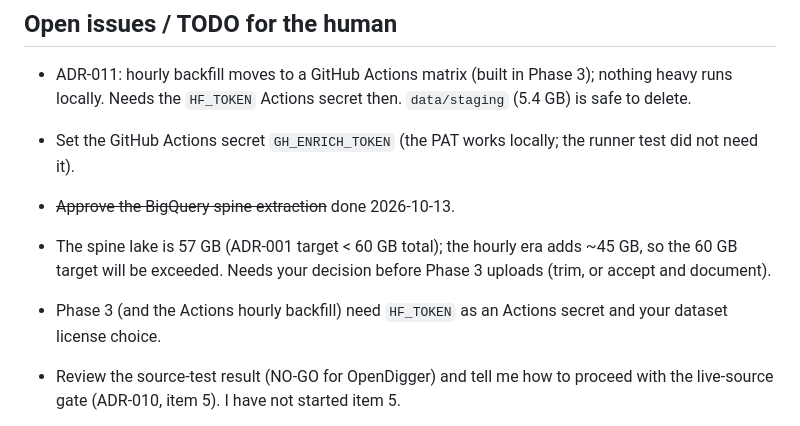
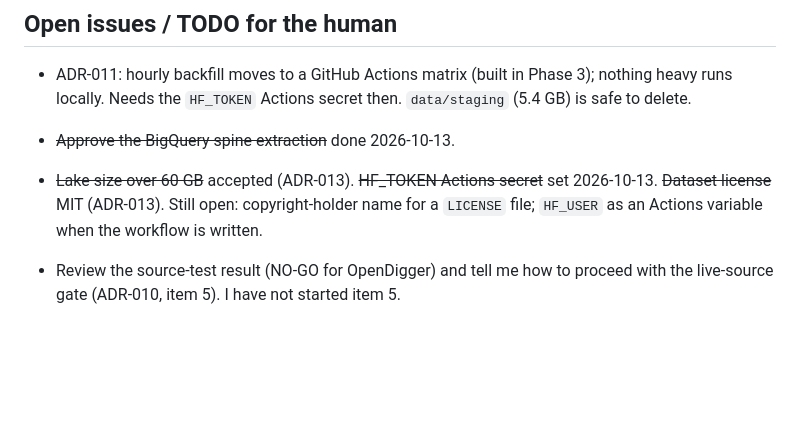
Before and after one commit to Yash-814800/GH-Breakout, a Markdown page: docs/PROGRESS.md, the part around the change. Rendered like a GitHub page; blank space fills up the shorter version.

```diff
--- a/docs/PROGRESS.md
+++ b/docs/PROGRESS.md
@@ -78,10 +78,8 @@ measured (row counts, sizes, runtimes, metrics). Future sessions rely on it.
 
 - ADR-011: hourly backfill moves to a GitHub Actions matrix (built in Phase 3); nothing heavy runs locally. Needs the `HF_TOKEN` Actions secret then. `data/staging` (5.4 GB) is safe to delete.
 
-- Set the GitHub Actions secret `GH_ENRICH_TOKEN` (the PAT works locally; the runner test did not need it).
 - ~~Approve the BigQuery spine extraction~~ done 2026-10-13.
-- The spine lake is 57 GB (ADR-001 target < 60 GB total); the hourly era adds ~45 GB, so the 60 GB target will be exceeded. Needs your decision before Phase 3 uploads (trim, or accept and document).
-- Phase 3 (and the Actions hourly backfill) need `HF_TOKEN` as an Actions secret and your dataset license choice.
+- ~~Lake size over 60 GB~~ accepted (ADR-013). ~~HF_TOKEN Actions secret~~ set 2026-10-13. ~~Dataset license~~ MIT (ADR-013). Still open: copyright-holder name for a `LICENSE` file; `HF_USER` as an Actions variable when the workflow is written.
 - Review the source-test result (NO-GO for OpenDigger) and tell me how to proceed with the live-source gate (ADR-010, item 5). I have not started item 5.
 - The stargazers listing is no longer available to us (ADR-010); the capture check and the daily
   cross-check must use `stargazerCount` deltas instead.
```
Also changed, not shown: docs/DECISIONS.md (+12 -0 lines).
